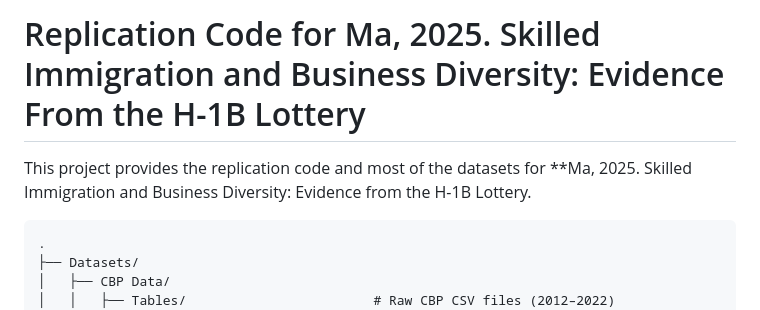
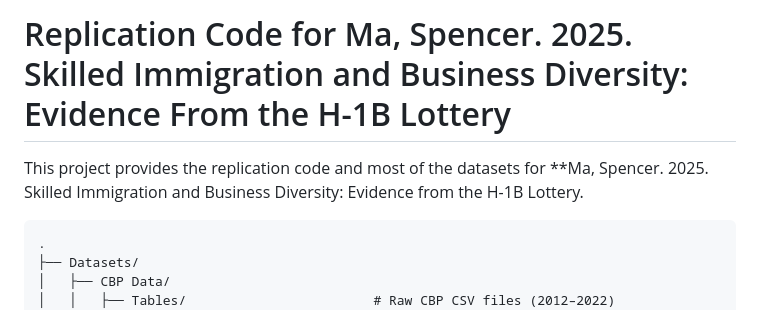
Before and after one commit to mareiyang/Skilled-Immigration-and-Business-Diversity-Files, a Markdown page: README.md, the part around the change. GitHub-like rendering.

````diff
--- a/README.md
+++ b/README.md
@@ -1,6 +1,6 @@
-# Replication Code for Ma, 2025. Skilled Immigration and Business Diversity: Evidence From the H-1B Lottery
+# Replication Code for Ma, Spencer. 2025. Skilled Immigration and Business Diversity: Evidence From the H-1B Lottery
 
-This project provides the replication code and most of the datasets for **Ma, 2025. Skilled Immigration and Business Diversity: Evidence from the H-1B Lottery.
+This project provides the replication code and most of the datasets for **Ma, Spencer. 2025. Skilled Immigration and Business Diversity: Evidence from the H-1B Lottery.
 
 ```
 .
````
